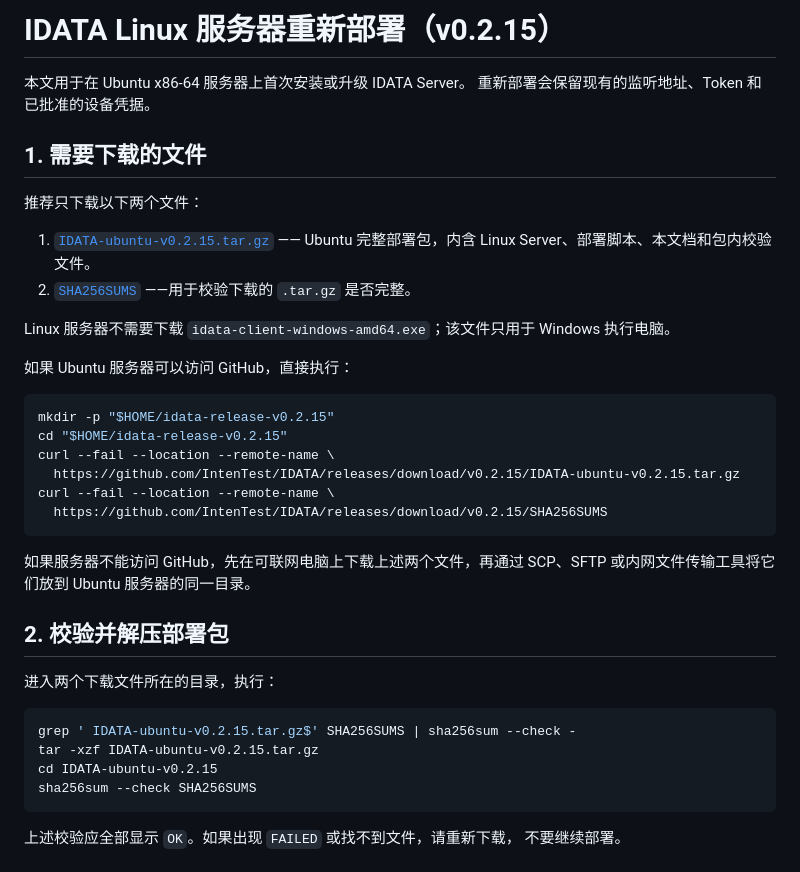
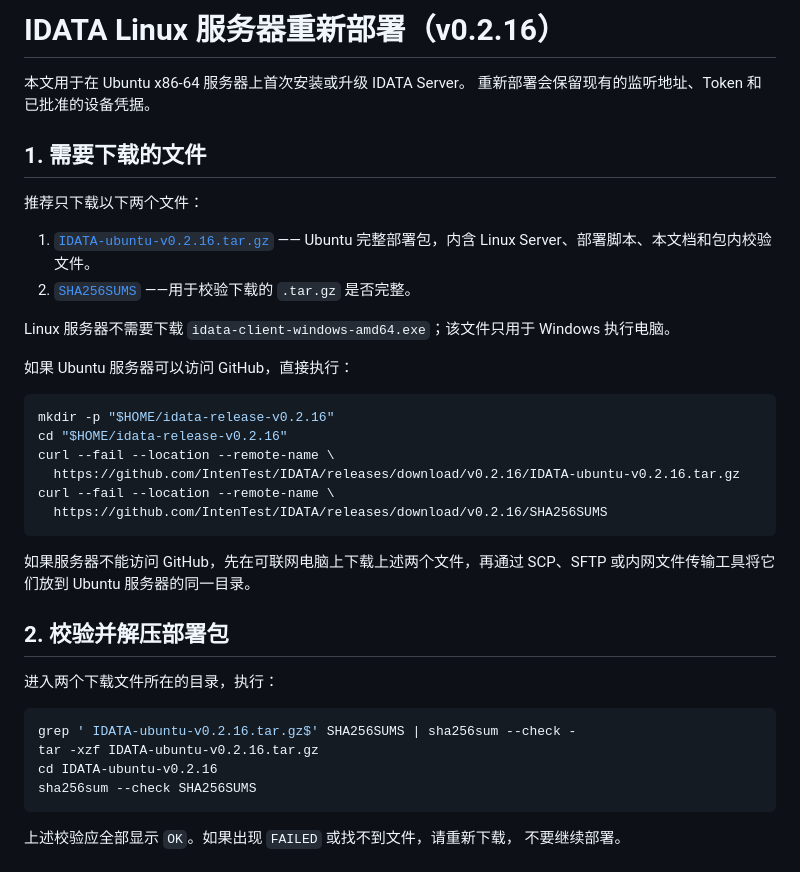
Before and after one commit to IntenTest/IDATA, a Markdown page: LINUX_SERVER_DEPLOY.md, the part around one of its changes. Drawn GitHub-style.

Commit message:
Prepare v0.2.16 deployment guide

````diff
--- a/LINUX_SERVER_DEPLOY.md
+++ b/LINUX_SERVER_DEPLOY.md
@@ -1,4 +1,4 @@
-# IDATA Linux 服务器重新部署（v0.2.15）
+# IDATA Linux 服务器重新部署（v0.2.16）
 
 本文用于在 Ubuntu x86-64 服务器上首次安装或升级 IDATA Server。
 重新部署会保留现有的监听地址、Token 和已批准的设备凭据。
@@ -7,5 +7,5 @@
 
 推荐只下载以下两个文件：
 
-1. [`IDATA-ubuntu-v0.2.15.tar.gz`](https://github.com/IntenTest/IDATA/releases/download/v0.2.15/IDATA-ubuntu-v0.2.15.tar.gz)
+1. [`IDATA-ubuntu-v0.2.16.tar.gz`](https://github.com/IntenTest/IDATA/releases/download/v0.2.16/IDATA-ubuntu-v0.2.16.tar.gz)
    —— Ubuntu 完整部署包，内含 Linux Server、部署脚本、本文档和包内校验文件。
@@ -18,12 +18,12 @@ Windows 执行电脑。
 如果 Ubuntu 服务器可以访问 GitHub，直接执行：
 
 ```bash
-mkdir -p "$HOME/idata-release-v0.2.15"
-cd "$HOME/idata-release-v0.2.15"
+mkdir -p "$HOME/idata-release-v0.2.16"
+cd "$HOME/idata-release-v0.2.16"
 curl --fail --location --remote-name \
-  https://github.com/IntenTest/IDATA/releases/download/v0.2.15/IDATA-ubuntu-v0.2.15.tar.gz
+  https://github.com/IntenTest/IDATA/releases/download/v0.2.16/IDATA-ubuntu-v0.2.16.tar.gz
 curl --fail --location --remote-name \
-  https://github.com/IntenTest/IDATA/releases/download/v0.2.15/SHA256SUMS
+  https://github.com/IntenTest/IDATA/releases/download/v0.2.16/SHA256SUMS
 ```
 
 如果服务器不能访问 GitHub，先在可联网电脑上下载上述两个文件，再通过
@@ -34,9 +34,9 @@ SCP、SFTP 或内网文件传输工具将它们放到 Ubuntu 服务器的同一
 进入两个下载文件所在的目录，执行：
 
 ```bash
-grep ' IDATA-ubuntu-v0.2.15.tar.gz$' SHA256SUMS | sha256sum --check -
-tar -xzf IDATA-ubuntu-v0.2.15.tar.gz
-cd IDATA-ubuntu-v0.2.15
+grep ' IDATA-ubuntu-v0.2.16.tar.gz$' SHA256SUMS | sha256sum --check -
+tar -xzf IDATA-ubuntu-v0.2.16.tar.gz
+cd IDATA-ubuntu-v0.2.16
 sha256sum --check SHA256SUMS
 ```
 
````
Also changed, not shown: other parts of LINUX_SERVER_DEPLOY.md (+1 -1 lines).
